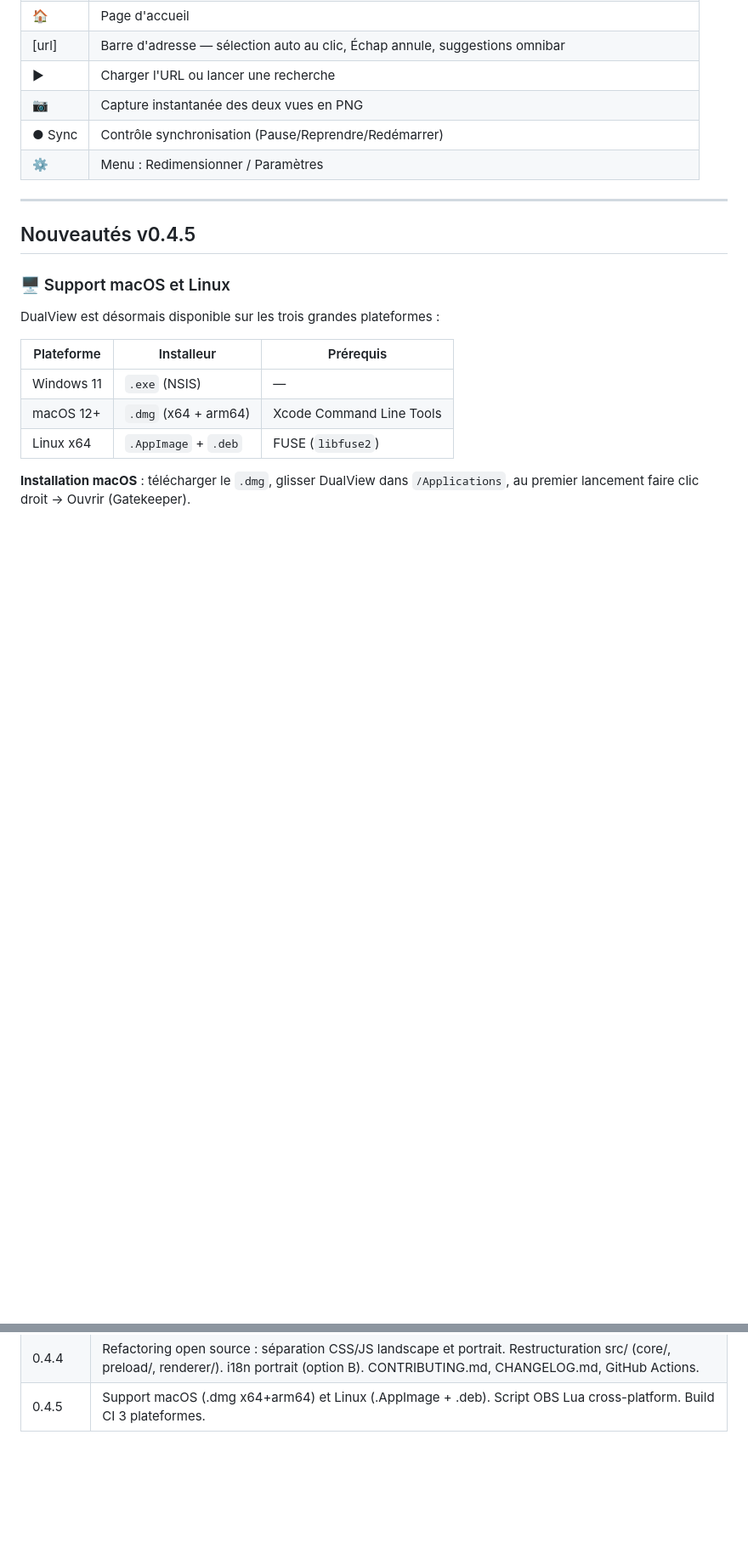
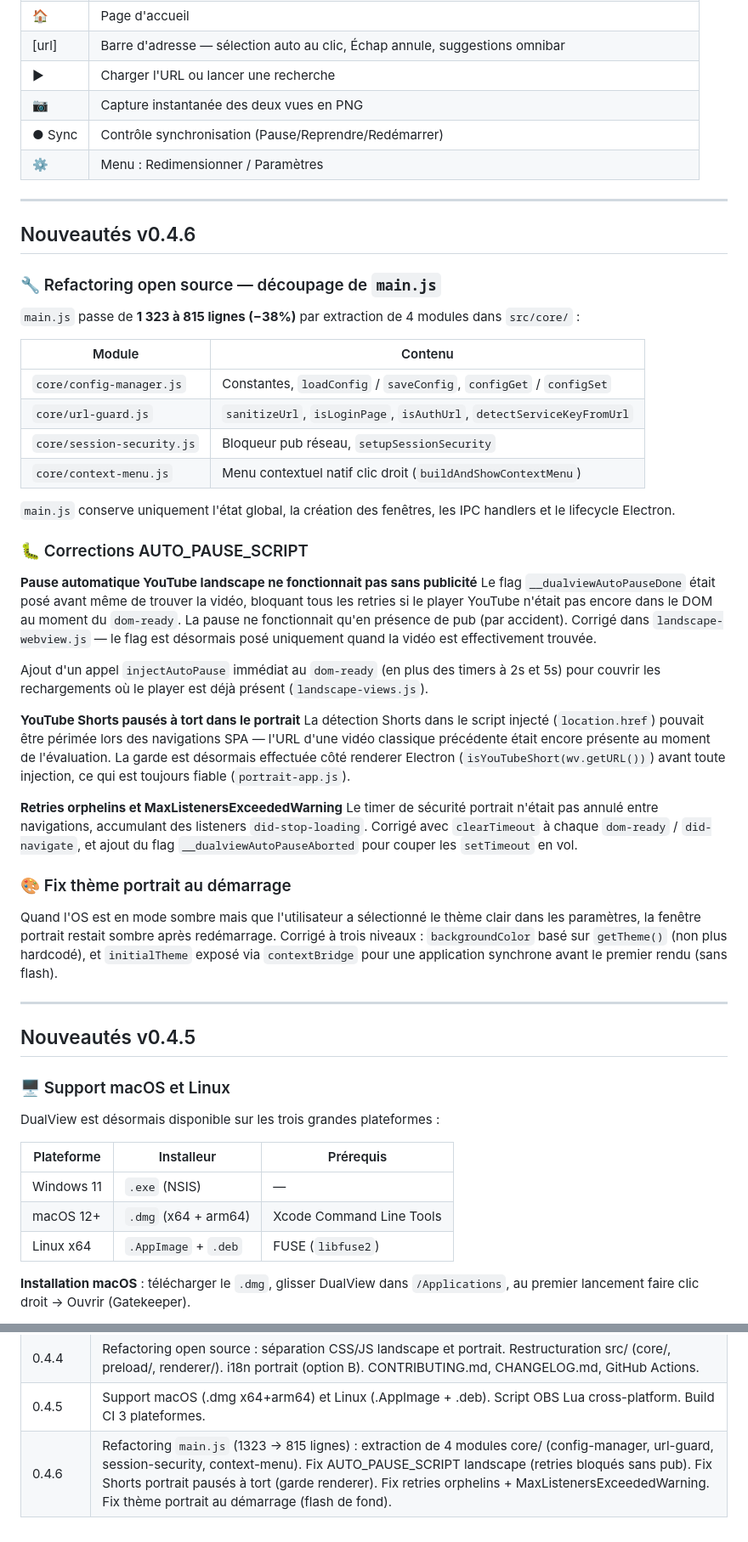
Before and after one commit to tf2works/dualview, a Markdown page: README.md, 2 parts joined by grey strips. Shown at 85% size. Drawn GitHub-style; blank space fills up the shorter version.

Commit message:
v.0.4.6 update readme.md

```diff
--- a/README.md
+++ b/README.md
@@ -46,6 +46,38 @@ et **pilotable directement depuis OBS** (dock + raccourcis clavier).
 | 📷 | Capture instantanée des deux vues en PNG |
 | ● Sync | Contrôle synchronisation (Pause/Reprendre/Redémarrer) |
 | ⚙️ | Menu : Redimensionner / Paramètres |
+
+---
+
+## Nouveautés v0.4.6
+
+### 🔧 Refactoring open source — découpage de `main.js`
+`main.js` passe de **1 323 à 815 lignes (−38%)** par extraction de 4 modules dans `src/core/` :
+
+| Module | Contenu |
+|--------|---------|
+| `core/config-manager.js` | Constantes, `loadConfig` / `saveConfig`, `configGet` / `configSet` |
+| `core/url-guard.js` | `sanitizeUrl`, `isLoginPage`, `isAuthUrl`, `detectServiceKeyFromUrl` |
+| `core/session-security.js` | Bloqueur pub réseau, `setupSessionSecurity` |
+| `core/context-menu.js` | Menu contextuel natif clic droit (`buildAndShowContextMenu`) |
+
+`main.js` conserve uniquement l'état global, la création des fenêtres, les IPC handlers et le lifecycle Electron.
+
+### 🐛 Corrections AUTO_PAUSE_SCRIPT
+
+**Pause automatique YouTube landscape ne fonctionnait pas sans publicité**
+Le flag `__dualviewAutoPauseDone` était posé avant même de trouver la vidéo, bloquant tous les retries si le player YouTube n'était pas encore dans le DOM au moment du `dom-ready`. La pause ne fonctionnait qu'en présence de pub (par accident). Corrigé dans `landscape-webview.js` — le flag est désormais posé uniquement quand la vidéo est effectivement trouvée.
+
+Ajout d'un appel `injectAutoPause` immédiat au `dom-ready` (en plus des timers à 2s et 5s) pour couvrir les rechargements où le player est déjà présent (`landscape-views.js`).
+
+**YouTube Shorts pausés à tort dans le portrait**
+La détection Shorts dans le script injecté (`location.href`) pouvait être périmée lors des navigations SPA — l'URL d'une vidéo classique précédente était encore présente au moment de l'évaluation. La garde est désormais effectuée côté renderer Electron (`isYouTubeShort(wv.getURL())`) avant toute injection, ce qui est toujours fiable (`portrait-app.js`).
+
+**Retries orphelins et MaxListenersExceededWarning**
+Le timer de sécurité portrait n'était pas annulé entre navigations, accumulant des listeners `did-stop-loading`. Corrigé avec `clearTimeout` à chaque `dom-ready` / `did-navigate`, et ajout du flag `__dualviewAutoPauseAborted` pour couper les `setTimeout` en vol.
+
+### 🎨 Fix thème portrait au démarrage
+Quand l'OS est en mode sombre mais que l'utilisateur a sélectionné le thème clair dans les paramètres, la fenêtre portrait restait sombre après redémarrage. Corrigé à trois niveaux : `backgroundColor` basé sur `getTheme()` (non plus hardcodé), et `initialTheme` exposé via `contextBridge` pour une application synchrone avant le premier rendu (sans flash).
 
 ---
 
@@ -408,3 +440,4 @@ Supprimez `%APPDATA%\DualView\` pour tout effacer.
 | 0.4.3 | Refonte sync vidéo anti-boucle : protocole séquencé atomique (pause→seek-to ; seek-to→play). Suppression du forçage currentTime sur play. drift-check conditionnel (portrait à l'arrêt seulement, seuil 2s). MutationObserver unique par webview. pendingCmd avec TTL 5s. Correction double-src sur load-url. |
 | 0.4.4 | Refactoring open source : séparation CSS/JS landscape et portrait. Restructuration src/ (core/, preload/, renderer/). i18n portrait (option B). CONTRIBUTING.md, CHANGELOG.md, GitHub Actions. |
 | 0.4.5 | Support macOS (.dmg x64+arm64) et Linux (.AppImage + .deb). Script OBS Lua cross-platform. Build CI 3 plateformes. |
+| 0.4.6 | Refactoring `main.js` (1323 → 815 lignes) : extraction de 4 modules core/ (config-manager, url-guard, session-security, context-menu). Fix AUTO_PAUSE_SCRIPT landscape (retries bloqués sans pub). Fix Shorts portrait pausés à tort (garde renderer). Fix retries orphelins + MaxListenersExceededWarning. Fix thème portrait au démarrage (flash de fond). |
```
Also changed, not shown: other parts of README.md (+2 -2 lines).
